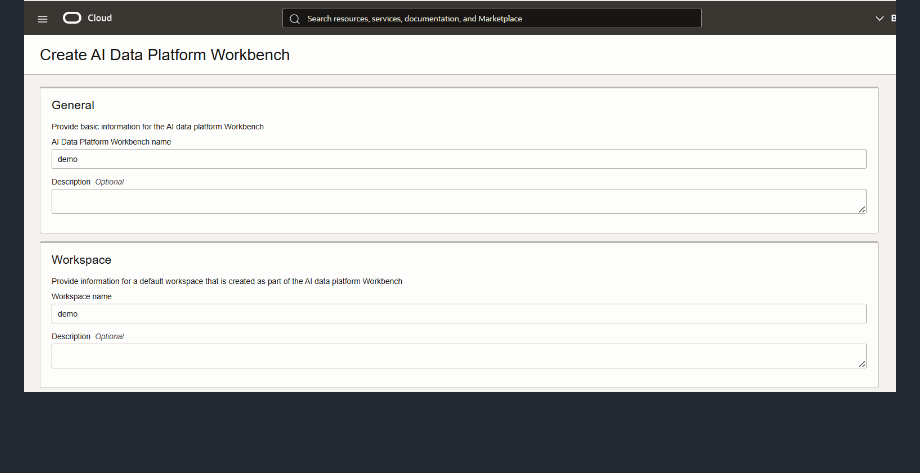
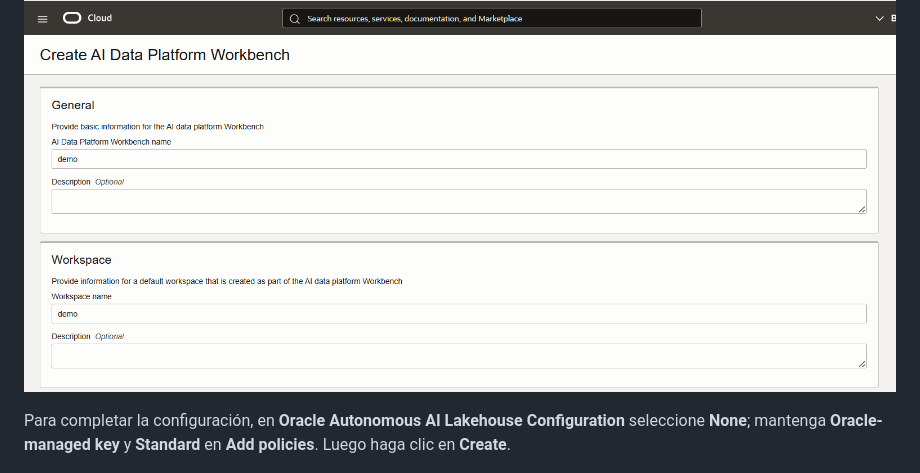
Before and after one commit to oracle-labs-ai/workshop-dataplatform-esp, a Markdown page: aidataplatform/aidataplatform.md, the part around the change. GitHub-like rendering; blank space fills up the shorter version.

Commit message:
Describe AI Lakehouse configuration step

```diff
--- a/aidataplatform/aidataplatform.md
+++ b/aidataplatform/aidataplatform.md
@@ -31,6 +31,8 @@ Antes de iniciar la práctica guiada, prepare los recursos necesarios:
 Asigne un nombre a su instancia y a su workspace, y elija las políticas predeterminadas. No es necesario completar la sección de Autonomous AI Lakehouse.
 
 ![Form01](images/form01.png)
+
+Para completar la configuración, en **Oracle Autonomous AI Lakehouse Configuration** seleccione **None**; mantenga **Oracle-managed key** y **Standard** en **Add policies**. Luego haga clic en **Create**.
 
 ![Form02](images/form02.png)
 
```
